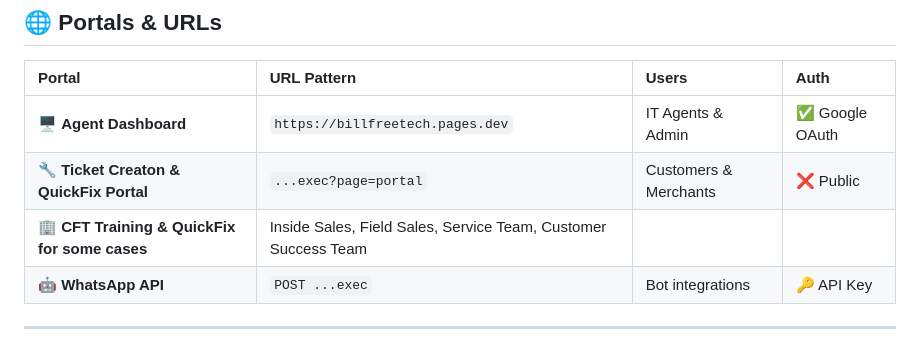
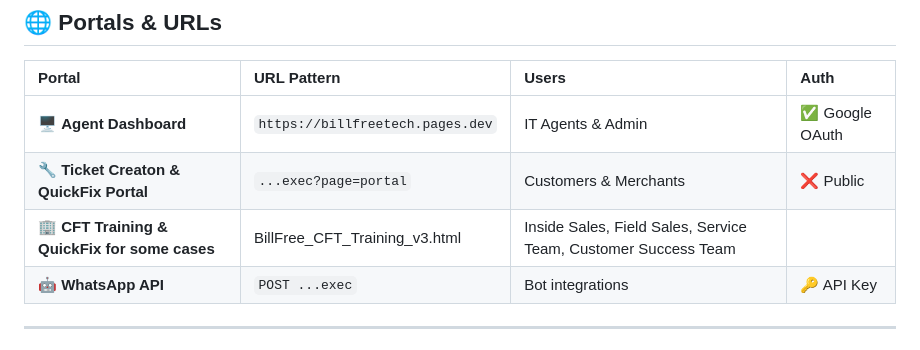
Before and after one commit to grvtech1/billfree-techsupport-ops, a Markdown page: README.md, the part around the change. Rendered like a GitHub page.

```diff
--- a/README.md
+++ b/README.md
@@ -205,7 +205,7 @@ Content-Type: application/json
 |:---|:---|:---|:---|
 | 🖥️ **Agent Dashboard** | `https://billfreetech.pages.dev` | IT Agents & Admin | ✅ Google OAuth |
 | 🔧 **Ticket Creaton & QuickFix Portal** | `...exec?page=portal` | Customers & Merchants | ❌ Public |
-| 🏢 **CFT Training & QuickFix for some cases** | Inside Sales, Field Sales, Service Team, Customer Success Team |
+| 🏢 **CFT Training & QuickFix for some cases** | BillFree_CFT_Training_v3.html |Inside Sales, Field Sales, Service Team, Customer Success Team |
 | 🤖 **WhatsApp API** | `POST ...exec` | Bot integrations | 🔑 API Key |
 
 ---
```
